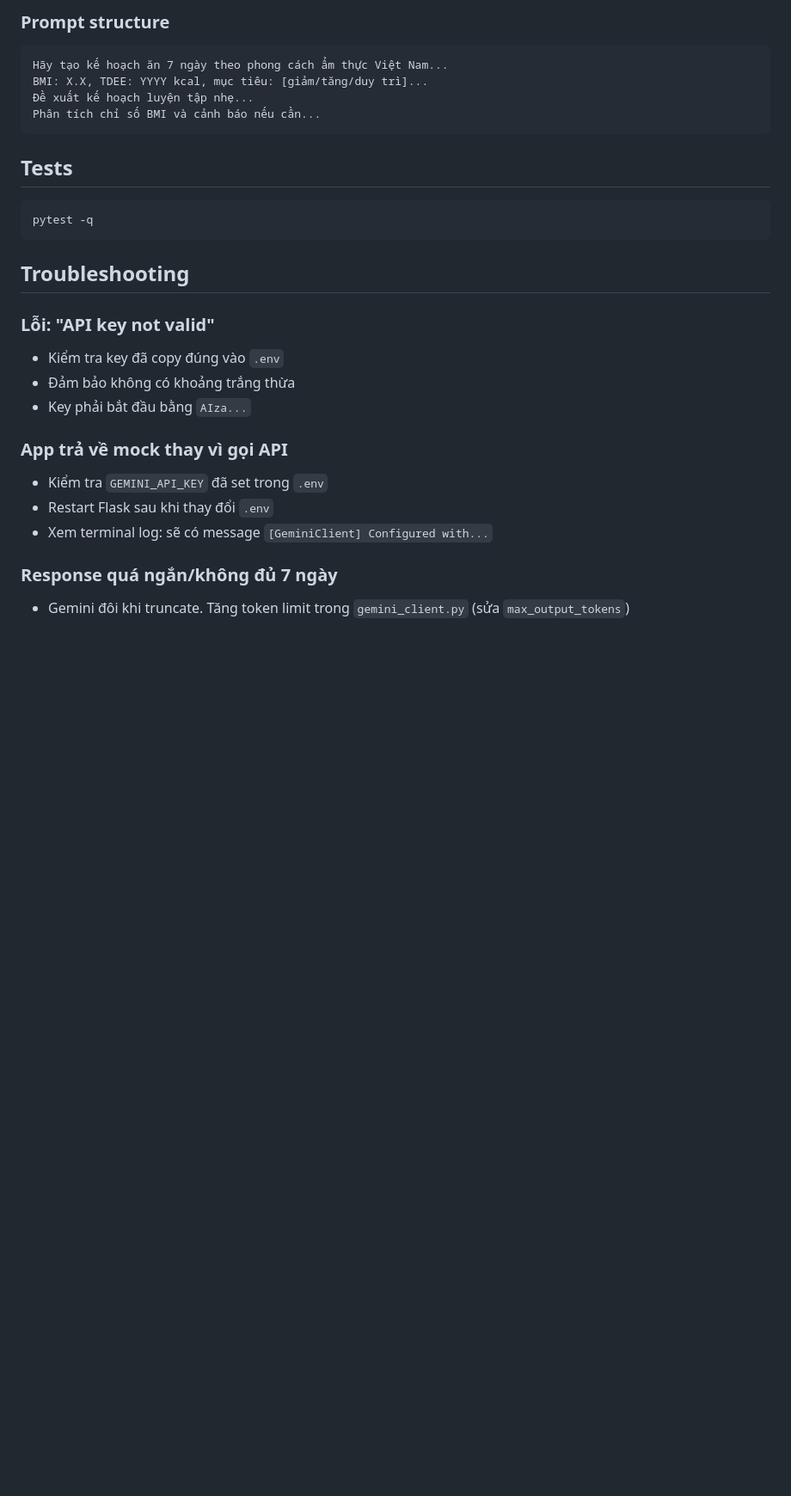
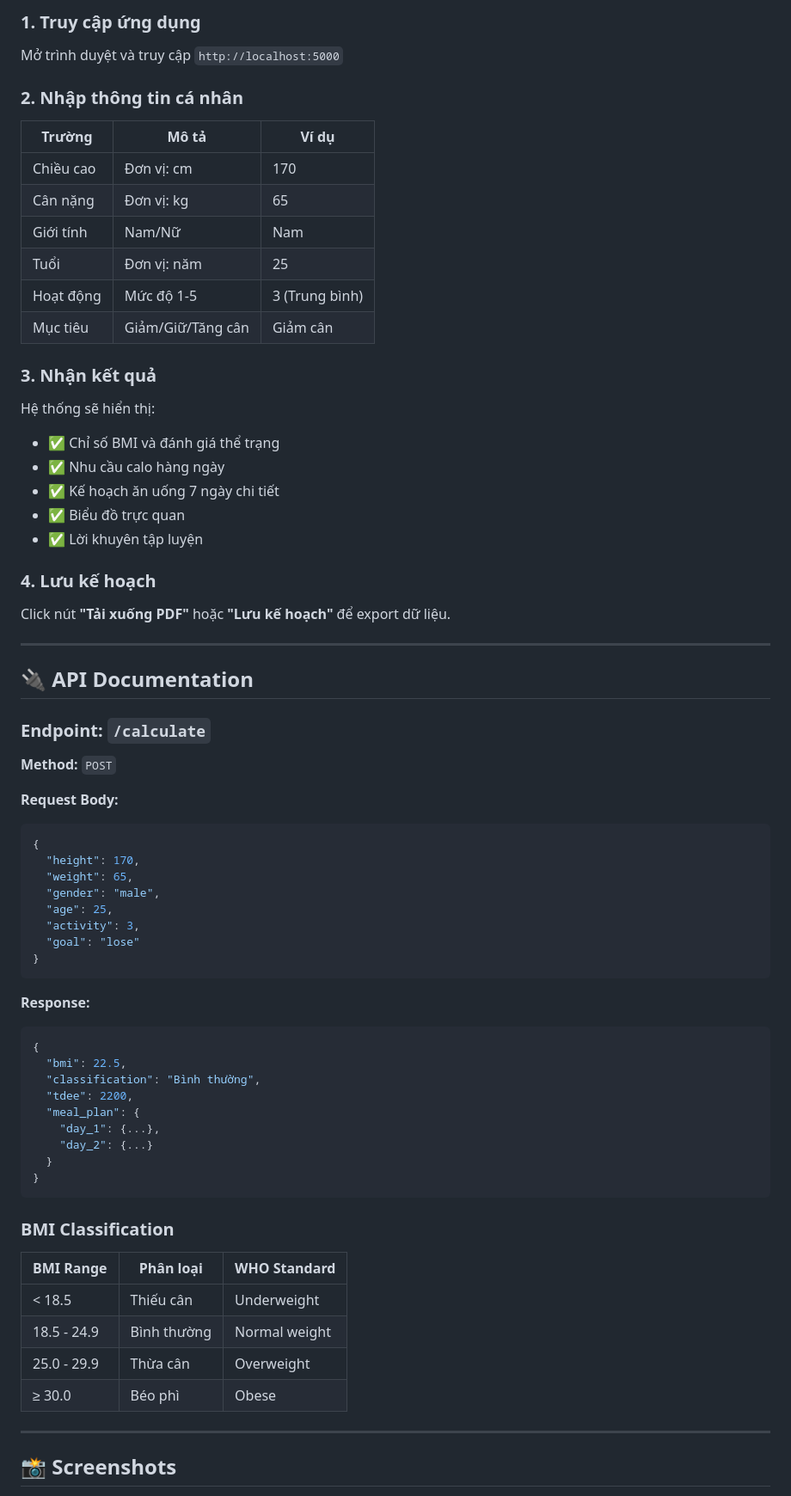
Before and after one commit to tuananh12pt/lap-ke-hoach-an-uong-bmi-gemini, a Markdown page: README.md, the part around the change printed below. Shown: that part at 86% size. Drawn GitHub-style; blank space fills up the shorter version.

````diff
--- a/README.md
+++ b/README.md
@@ -150,29 +232,75 @@ BMI/
 
-### Prompt structure
-```
-Hãy tạo kế hoạch ăn 7 ngày theo phong cách ẩm thực Việt Nam...
-BMI: X.X, TDEE: YYYY kcal, mục tiêu: [giảm/tăng/duy trì]...
-Đề xuất kế hoạch luyện tập nhẹ...
-Phân tích chỉ số BMI và cảnh báo nếu cần...
+### 1. Truy cập ứng dụng
+
+Mở trình duyệt và truy cập `http://localhost:5000`
+
+### 2. Nhập thông tin cá nhân
+
+| Trường | Mô tả | Ví dụ |
+|--------|-------|-------|
+| Chiều cao | Đơn vị: cm | 170 |
+| Cân nặng | Đơn vị: kg | 65 |
+| Giới tính | Nam/Nữ | Nam |
+| Tuổi | Đơn vị: năm | 25 |
+| Hoạt động | Mức độ 1-5 | 3 (Trung bình) |
+| Mục tiêu | Giảm/Giữ/Tăng cân | Giảm cân |
+
+### 3. Nhận kết quả
+
+Hệ thống sẽ hiển thị:
+- ✅ Chỉ số BMI và đánh giá thể trạng
+- ✅ Nhu cầu calo hàng ngày
+- ✅ Kế hoạch ăn uống 7 ngày chi tiết
+- ✅ Biểu đồ trực quan
+- ✅ Lời khuyên tập luyện
+
+### 4. Lưu kế hoạch
+
+Click nút **"Tải xuống PDF"** hoặc **"Lưu kế hoạch"** để export dữ liệu.
+
+---
+
+## 🔌 API Documentation
+
+### Endpoint: `/calculate`
+
+**Method:** `POST`
+
+**Request Body:**
+```json
+{
+  "height": 170,
+  "weight": 65,
+  "gender": "male",
+  "age": 25,
+  "activity": 3,
+  "goal": "lose"
+}
 ```
 
-## Tests
-```powershell
-pytest -q
+**Response:**
+```json
+{
+  "bmi": 22.5,
+  "classification": "Bình thường",
+  "tdee": 2200,
+  "meal_plan": {
+    "day_1": {...},
+    "day_2": {...}
+  }
+}
 ```
 
-## Troubleshooting
+### BMI Classification
 
-### Lỗi: "API key not valid"
-- Kiểm tra key đã copy đúng vào `.env`
-- Đảm bảo không có khoảng trắng thừa
-- Key phải bắt đầu bằng `AIza...`
+| BMI Range | Phân loại | WHO Standard |
+|-----------|-----------|--------------|
+| < 18.5 | Thiếu cân | Underweight |
+| 18.5 - 24.9 | Bình thường | Normal weight |
+| 25.0 - 29.9 | Thừa cân | Overweight |
+| ≥ 30.0 | Béo phì | Obese |
 
-### App trả về mock thay vì gọi API
-- Kiểm tra `GEMINI_API_KEY` đã set trong `.env`
-- Restart Flask sau khi thay đổi `.env`
-- Xem terminal log: sẽ có message `[GeminiClient] Configured with...`
+---
 
-### Response quá ngắn/không đủ 7 ngày
-- Gemini đôi khi truncate. Tăng token limit trong `gemini_client.py` (sửa `max_output_tokens`)
+## 📸 Screenshots
 
````
Also changed, not shown: other parts of README.md (+215 -105 lines), docs/Screenshot 2025-11-11 155247.png (added), docs/Screenshot 2025-11-11 155319.png (added), docs/Screenshot 2025-11-11 155334.png (added).
